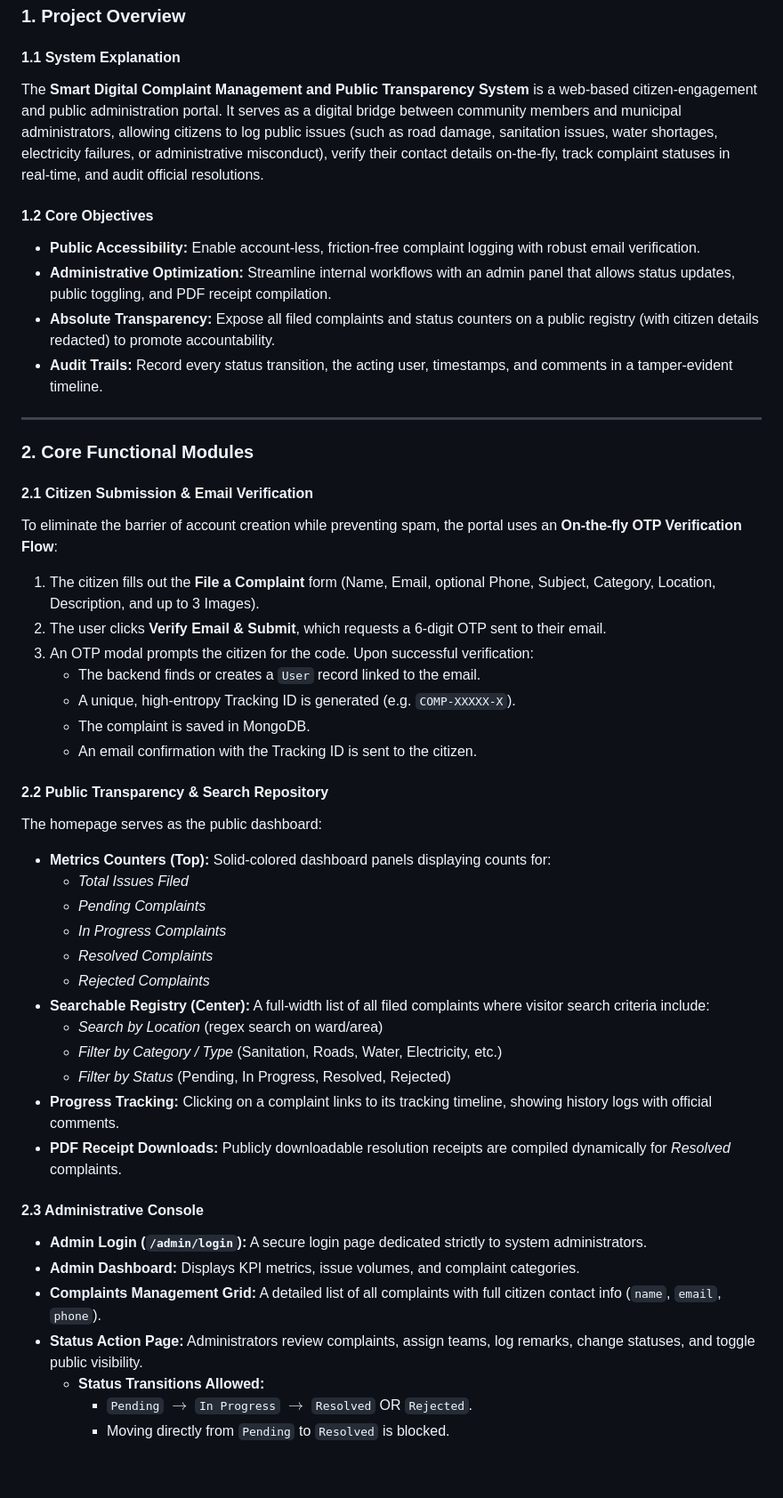
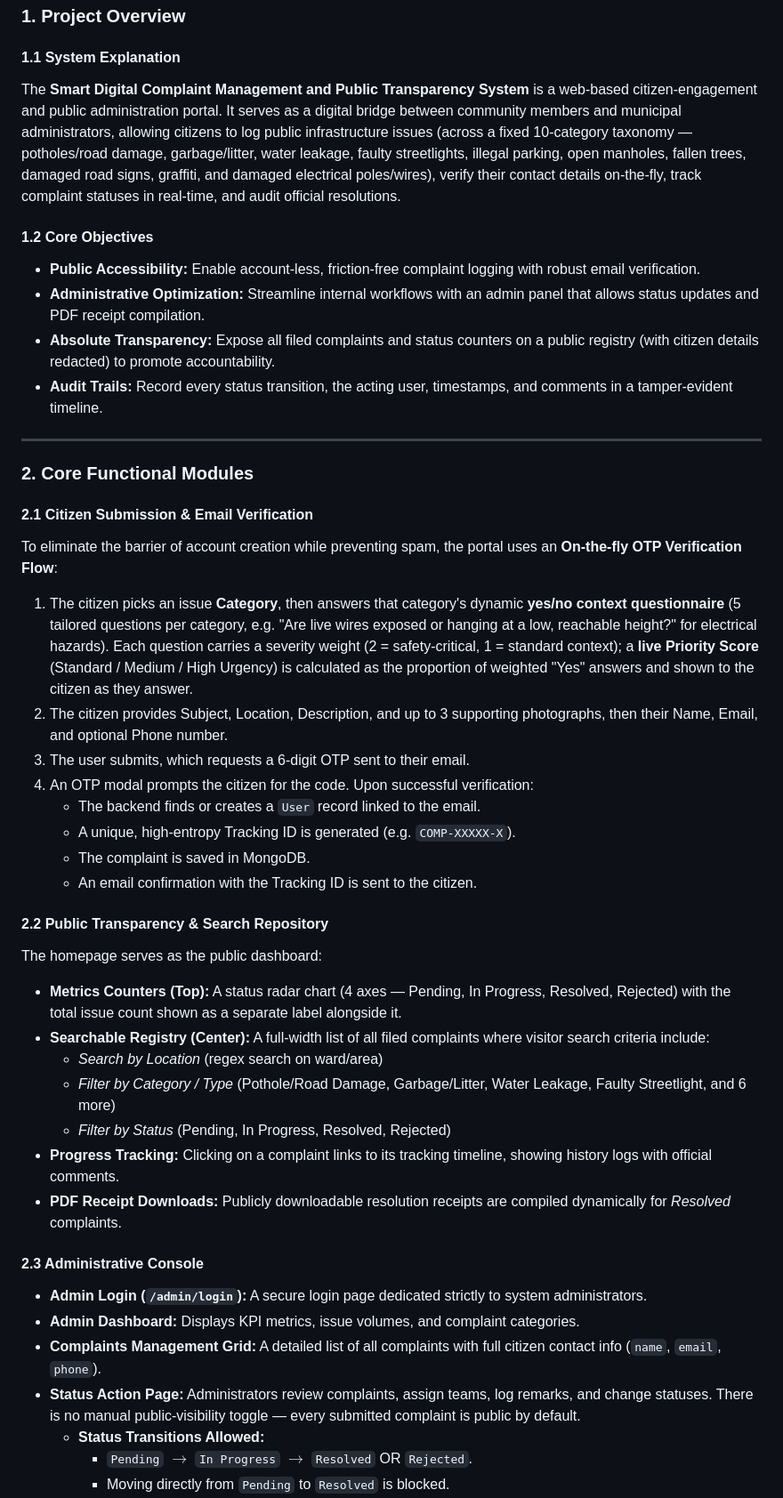
Before and after one commit to pizzaparth/urbanfix, a Markdown page: project_description.md, the part around one of its changes. Shown at 89% size. Drawn GitHub-style; blank space fills up the shorter version.

```diff
--- a/project_description.md
+++ b/project_description.md
@@ -6,11 +6,11 @@
 ### 1. Project Overview
 
 #### 1.1 System Explanation
-The **Smart Digital Complaint Management and Public Transparency System** is a web-based citizen-engagement and public administration portal. It serves as a digital bridge between community members and municipal administrators, allowing citizens to log public issues (such as road damage, sanitation issues, water shortages, electricity failures, or administrative misconduct), verify their contact details on-the-fly, track complaint statuses in real-time, and audit official resolutions.
+The **Smart Digital Complaint Management and Public Transparency System** is a web-based citizen-engagement and public administration portal. It serves as a digital bridge between community members and municipal administrators, allowing citizens to log public infrastructure issues (across a fixed 10-category taxonomy — potholes/road damage, garbage/litter, water leakage, faulty streetlights, illegal parking, open manholes, fallen trees, damaged road signs, graffiti, and damaged electrical poles/wires), verify their contact details on-the-fly, track complaint statuses in real-time, and audit official resolutions.
 
 #### 1.2 Core Objectives
 * **Public Accessibility:** Enable account-less, friction-free complaint logging with robust email verification.
-* **Administrative Optimization:** Streamline internal workflows with an admin panel that allows status updates, public toggling, and PDF receipt compilation.
+* **Administrative Optimization:** Streamline internal workflows with an admin panel that allows status updates and PDF receipt compilation.
 * **Absolute Transparency:** Expose all filed complaints and status counters on a public registry (with citizen details redacted) to promote accountability.
 * **Audit Trails:** Record every status transition, the acting user, timestamps, and comments in a tamper-evident timeline.
 
@@ -20,9 +20,10 @@ The **Smart Digital Complaint Management and Public Transparency System** is a w
 
 #### 2.1 Citizen Submission & Email Verification
 To eliminate the barrier of account creation while preventing spam, the portal uses an **On-the-fly OTP Verification Flow**:
-1. The citizen fills out the **File a Complaint** form (Name, Email, optional Phone, Subject, Category, Location, Description, and up to 3 Images).
-2. The user clicks **Verify Email & Submit**, which requests a 6-digit OTP sent to their email.
-3. An OTP modal prompts the citizen for the code. Upon successful verification:
+1. The citizen picks an issue **Category**, then answers that category's dynamic **yes/no context questionnaire** (5 tailored questions per category, e.g. "Are live wires exposed or hanging at a low, reachable height?" for electrical hazards). Each question carries a severity weight (2 = safety-critical, 1 = standard context); a **live Priority Score** (Standard / Medium / High Urgency) is calculated as the proportion of weighted "Yes" answers and shown to the citizen as they answer.
+2. The citizen provides Subject, Location, Description, and up to 3 supporting photographs, then their Name, Email, and optional Phone number.
+3. The user submits, which requests a 6-digit OTP sent to their email.
+4. An OTP modal prompts the citizen for the code. Upon successful verification:
    * The backend finds or creates a `User` record linked to the email.
    * A unique, high-entropy Tracking ID is generated (e.g. `COMP-XXXXX-X`).
    * The complaint is saved in MongoDB.
@@ -30,15 +31,11 @@ To eliminate the barrier of account creation while preventing spam, the portal u
 
 #### 2.2 Public Transparency & Search Repository
 The homepage serves as the public dashboard:
-* **Metrics Counters (Top):** Solid-colored dashboard panels displaying counts for:
-  * *Total Issues Filed*
-  * *Pending Complaints*
-  * *In Progress Complaints*
-  * *Resolved Complaints*
-  * *Rejected Complaints*
+* **Metrics Counters (Top):** A status radar chart (4 axes — Pending, In Progress, Resolved,
+  Rejected) with the total issue count shown as a separate label alongside it.
 * **Searchable Registry (Center):** A full-width list of all filed complaints where visitor search criteria include:
   * *Search by Location* (regex search on ward/area)
-  * *Filter by Category / Type* (Sanitation, Roads, Water, Electricity, etc.)
+  * *Filter by Category / Type* (Pothole/Road Damage, Garbage/Litter, Water Leakage, Faulty Streetlight, and 6 more)
   * *Filter by Status* (Pending, In Progress, Resolved, Rejected)
 * **Progress Tracking:** Clicking on a complaint links to its tracking timeline, showing history logs with official comments.
 * **PDF Receipt Downloads:** Publicly downloadable resolution receipts are compiled dynamically for *Resolved* complaints.
@@ -47,7 +44,7 @@ The homepage serves as the public dashboard:
 * **Admin Login (`/admin/login`):** A secure login page dedicated strictly to system administrators.
 * **Admin Dashboard:** Displays KPI metrics, issue volumes, and complaint categories.
 * **Complaints Management Grid:** A detailed list of all complaints with full citizen contact info (`name`, `email`, `phone`).
-* **Status Action Page:** Administrators review complaints, assign teams, log remarks, change statuses, and toggle public visibility.
+* **Status Action Page:** Administrators review complaints, assign teams, log remarks, and change statuses. There is no manual public-visibility toggle — every submitted complaint is public by default.
   * **Status Transitions Allowed:**
     * `Pending` $\rightarrow$ `In Progress` $\rightarrow$ `Resolved` OR `Rejected`.
     * Moving directly from `Pending` to `Resolved` is blocked.
```
Also changed, not shown: other parts of project_description.md (+14 -5 lines).
